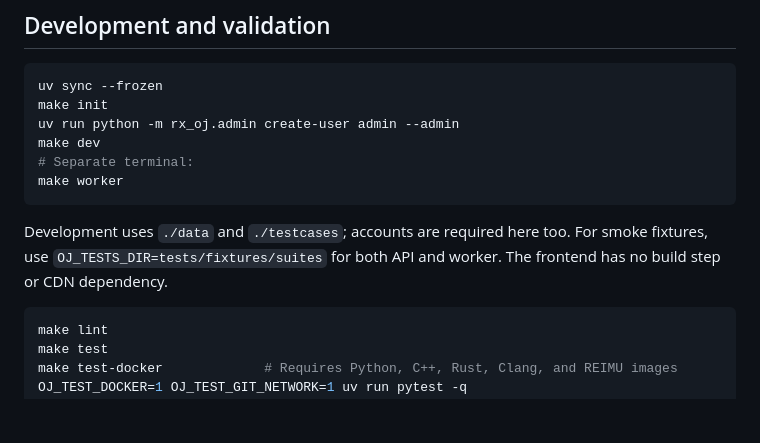
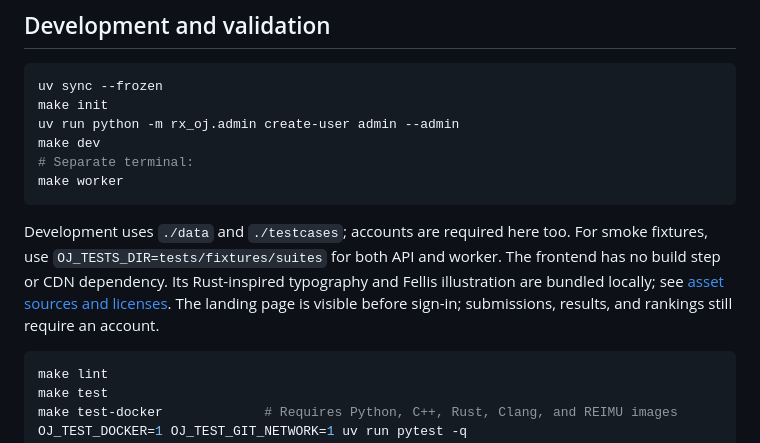
Before and after one commit to ACMClassCourse-2025/rx-online-judge, a Markdown page: README.md, the part around the change printed below. Drawn GitHub-style; blank space fills up the shorter version.

Commit message:
refactor: reference rust language's website and rewrite the OJ to conform to its design system

````diff
--- a/README.md
+++ b/README.md
@@ -409,7 +411,10 @@ make worker
 
 Development uses `./data` and `./testcases`; accounts are required here too.
 For smoke fixtures, use `OJ_TESTS_DIR=tests/fixtures/suites` for both API and worker.
-The frontend has no build step or CDN dependency.
+The frontend has no build step or CDN dependency. Its Rust-inspired typography and
+Fellis illustration are bundled locally; see [asset sources and licenses](rx_oj/static/assets.md).
+The landing page is visible before sign-in; submissions, results, and rankings still
+require an account.
 
 ```sh
 make lint
````
Also changed, not shown: other parts of README.md (+2 -0 lines), rx_oj/static/assets.md (added, +13 -0 lines), docs/dashboard.png, docs/leaderboard.png, 10 other files.
